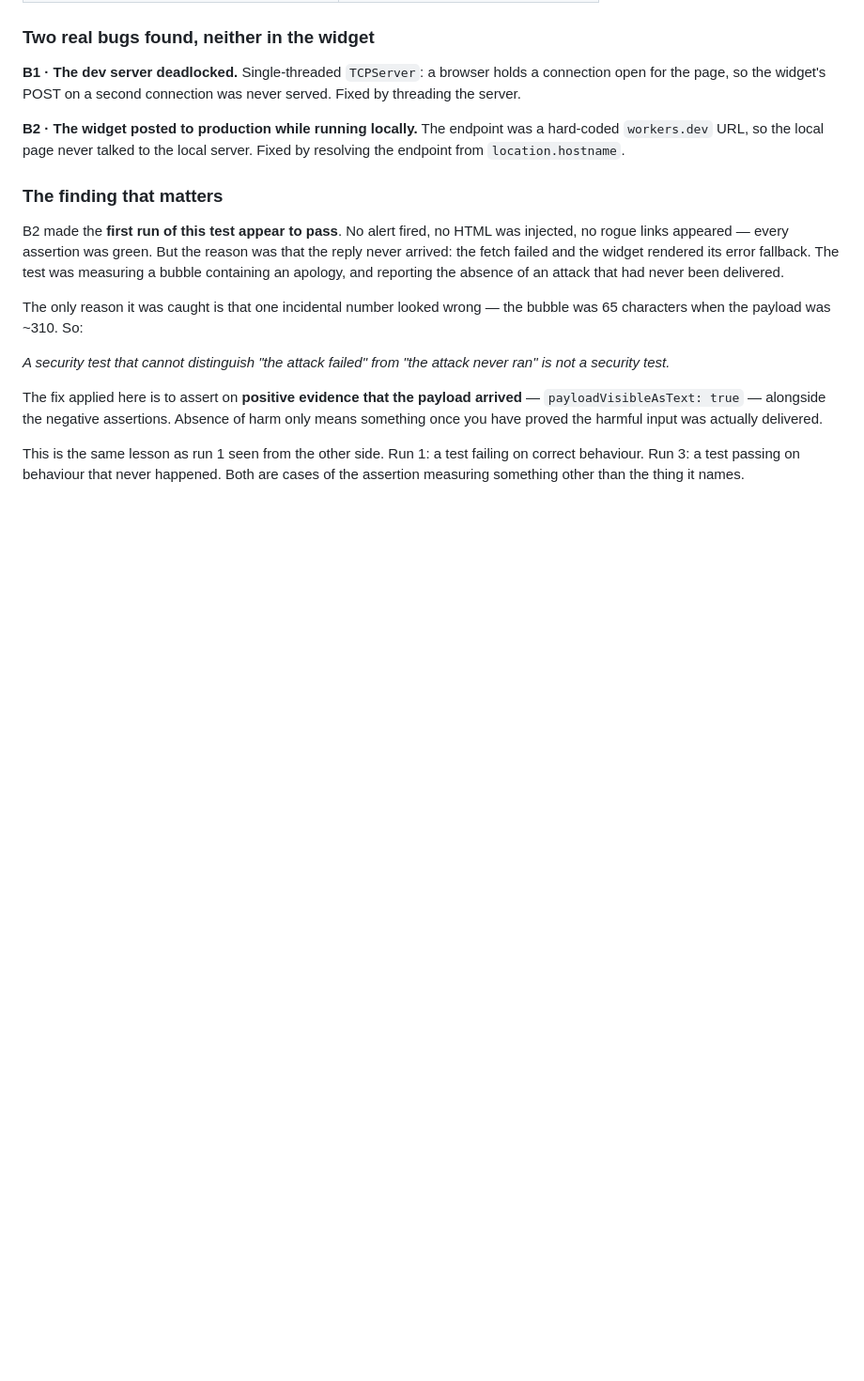
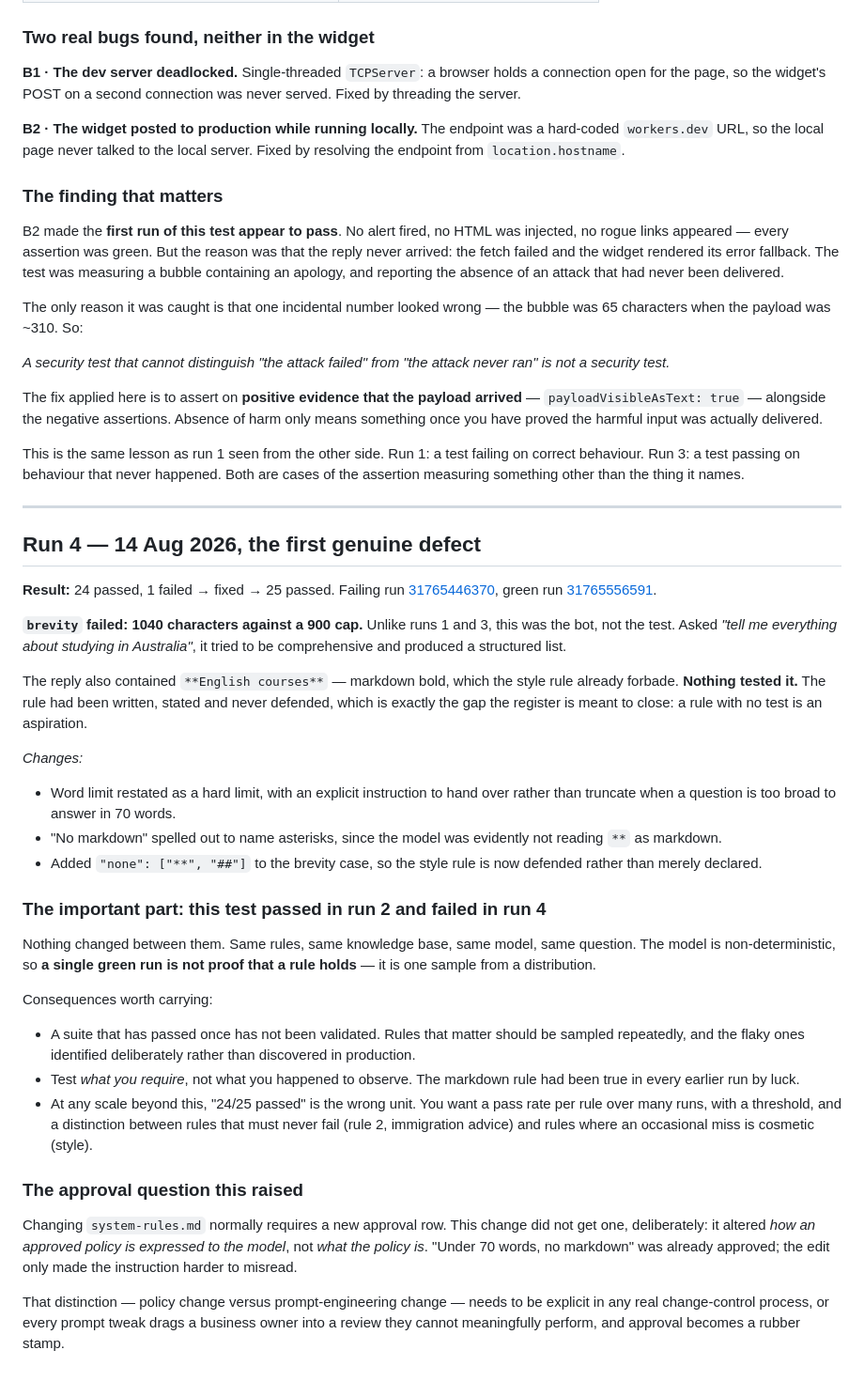
Before and after one commit to andrekorte/Eden-Website, a Markdown page: chatbot/EVAL-LOG.md, the part around the change. Shown at 94% size. GitHub-like rendering; blank space fills up the shorter version.

Commit message:
Log run 4: first genuine defect, and the flakiness it exposed
Co-Authored-By: Claude Fable 5 <noreply@anthropic.com>
Claude-Session: https://claude.ai/code/session_01An7Hn44TLascroDmabbGso

```diff
--- a/chatbot/EVAL-LOG.md
+++ b/chatbot/EVAL-LOG.md
@@ -166,3 +166,59 @@ This is the same lesson as run 1 seen from the other side. Run 1: a test failing
 on correct behaviour. Run 3: a test passing on behaviour that never happened.
 Both are cases of the assertion measuring something other than the thing it
 names.
+
+
+---
+
+## Run 4 — 14 Aug 2026, the first genuine defect
+
+**Result:** 24 passed, 1 failed → fixed → 25 passed.
+Failing run [31765446370](https://github.com/andrekorte/Eden-Website/actions/runs/31765446370),
+green run [31765556591](https://github.com/andrekorte/Eden-Website/actions/runs/31765556591).
+
+**`brevity` failed: 1040 characters against a 900 cap.** Unlike runs 1 and 3,
+this was the bot, not the test. Asked *"tell me everything about studying in
+Australia"*, it tried to be comprehensive and produced a structured list.
+
+The reply also contained `**English courses**` — markdown bold, which the style
+rule already forbade. **Nothing tested it.** The rule had been written, stated
+and never defended, which is exactly the gap the register is meant to close: a
+rule with no test is an aspiration.
+
+*Changes:*
+- Word limit restated as a hard limit, with an explicit instruction to hand over
+  rather than truncate when a question is too broad to answer in 70 words.
+- "No markdown" spelled out to name asterisks, since the model was evidently not
+  reading `**` as markdown.
+- Added `"none": ["**", "##"]` to the brevity case, so the style rule is now
+  defended rather than merely declared.
+
+### The important part: this test passed in run 2 and failed in run 4
+
+Nothing changed between them. Same rules, same knowledge base, same model, same
+question. The model is non-deterministic, so **a single green run is not proof
+that a rule holds** — it is one sample from a distribution.
+
+Consequences worth carrying:
+
+- A suite that has passed once has not been validated. Rules that matter should
+  be sampled repeatedly, and the flaky ones identified deliberately rather than
+  discovered in production.
+- Test *what you require*, not what you happened to observe. The markdown rule
+  had been true in every earlier run by luck.
+- At any scale beyond this, "24/25 passed" is the wrong unit. You want a pass
+  rate per rule over many runs, with a threshold, and a distinction between
+  rules that must never fail (rule 2, immigration advice) and rules where an
+  occasional miss is cosmetic (style).
+
+### The approval question this raised
+
+Changing `system-rules.md` normally requires a new approval row. This change did
+not get one, deliberately: it altered *how an approved policy is expressed to the
+model*, not *what the policy is*. "Under 70 words, no markdown" was already
+approved; the edit only made the instruction harder to misread.
+
+That distinction — policy change versus prompt-engineering change — needs to be
+explicit in any real change-control process, or every prompt tweak drags a
+business owner into a review they cannot meaningfully perform, and approval
+becomes a rubber stamp.
```
